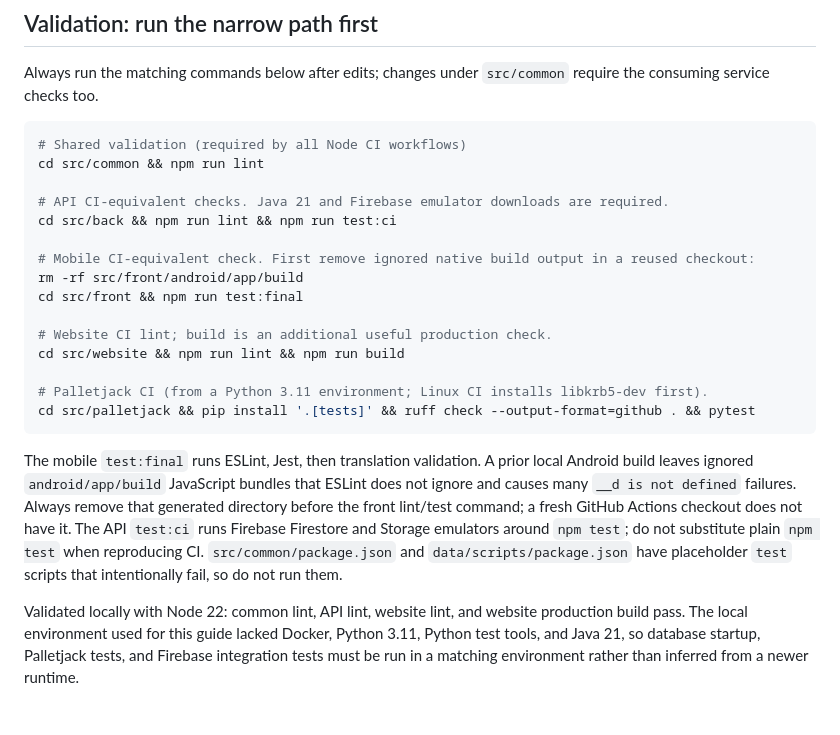
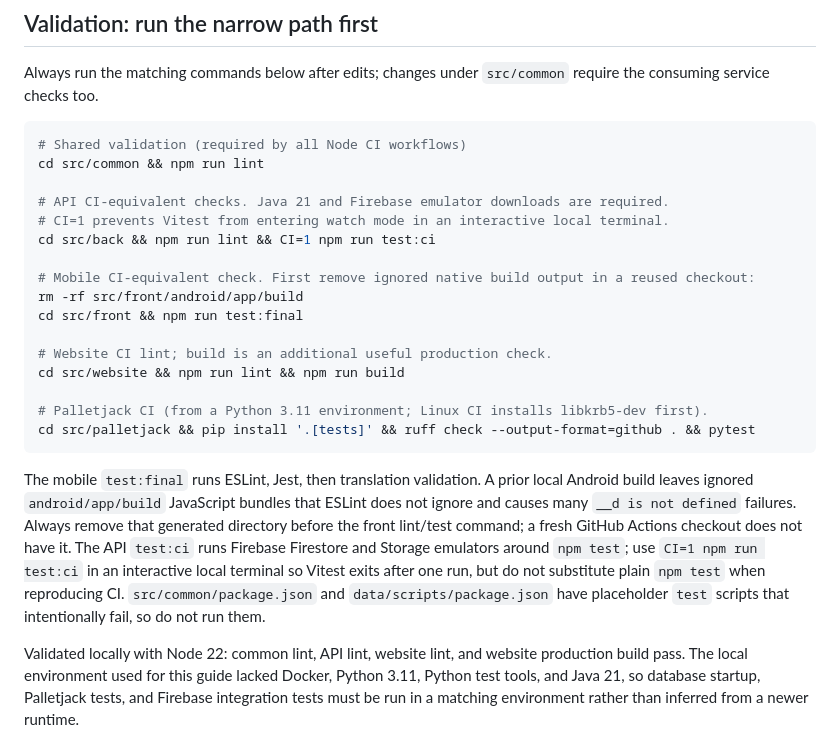
Before and after one commit to agrc/roadkill-mobile, a Markdown page: .github/copilot-instructions.md, the part around the change. GitHub-like rendering; blank space fills up the shorter version.

Commit message:
chore: update instructions to make testing commands more clear

````diff
--- a/.github/copilot-instructions.md
+++ b/.github/copilot-instructions.md
@@ -43,7 +43,8 @@ Always run the matching commands below after edits; changes under `src/common` r
 cd src/common && npm run lint
 
 # API CI-equivalent checks. Java 21 and Firebase emulator downloads are required.
-cd src/back && npm run lint && npm run test:ci
+# CI=1 prevents Vitest from entering watch mode in an interactive local terminal.
+cd src/back && npm run lint && CI=1 npm run test:ci
 
 # Mobile CI-equivalent check. First remove ignored native build output in a reused checkout:
 rm -rf src/front/android/app/build
@@ -56,7 +57,7 @@ cd src/website && npm run lint && npm run build
 cd src/palletjack && pip install '.[tests]' && ruff check --output-format=github . && pytest
 ```
 
-The mobile `test:final` runs ESLint, Jest, then translation validation. A prior local Android build leaves ignored `android/app/build` JavaScript bundles that ESLint does not ignore and causes many `__d is not defined` failures. Always remove that generated directory before the front lint/test command; a fresh GitHub Actions checkout does not have it. The API `test:ci` runs Firebase Firestore and Storage emulators around `npm test`; do not substitute plain `npm test` when reproducing CI. `src/common/package.json` and `data/scripts/package.json` have placeholder `test` scripts that intentionally fail, so do not run them.
+The mobile `test:final` runs ESLint, Jest, then translation validation. A prior local Android build leaves ignored `android/app/build` JavaScript bundles that ESLint does not ignore and causes many `__d is not defined` failures. Always remove that generated directory before the front lint/test command; a fresh GitHub Actions checkout does not have it. The API `test:ci` runs Firebase Firestore and Storage emulators around `npm test`; use `CI=1 npm run test:ci` in an interactive local terminal so Vitest exits after one run, but do not substitute plain `npm test` when reproducing CI. `src/common/package.json` and `data/scripts/package.json` have placeholder `test` scripts that intentionally fail, so do not run them.
 
 Validated locally with Node 22: common lint, API lint, website lint, and website production build pass. The local environment used for this guide lacked Docker, Python 3.11, Python test tools, and Java 21, so database startup, Palletjack tests, and Firebase integration tests must be run in a matching environment rather than inferred from a newer runtime.
 
````
